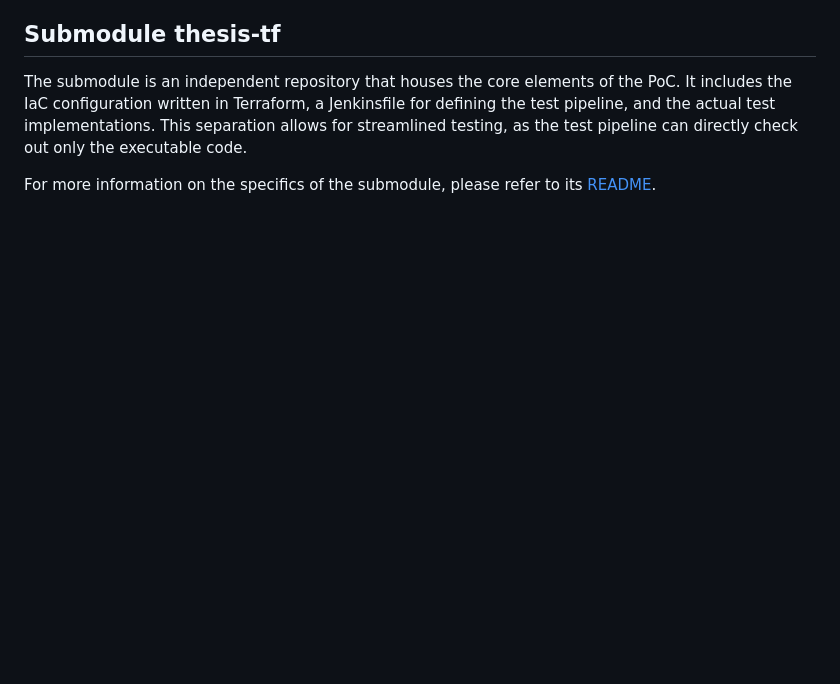
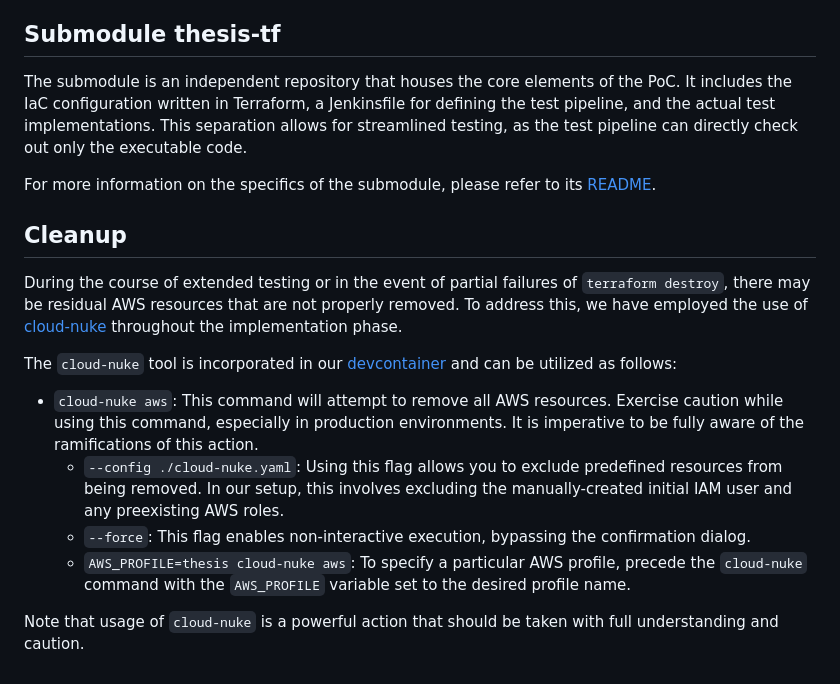
Before and after one commit to fex01/thesis-ws, a Markdown page: README.md, the part around the change. GitHub-like rendering; blank space fills up the shorter version.

Commit message:
added sec cleanup

```diff
--- a/README.md
+++ b/README.md
@@ -57,3 +57,16 @@ It includes the IaC configuration written in Terraform, a Jenkinsfile for defini
 This separation allows for streamlined testing, as the test pipeline can directly check out only the executable code.
 
 For more information on the specifics of the submodule, please refer to its [README](./terraform/README.md).
+
+## Cleanup
+
+During the course of extended testing or in the event of partial failures of `terraform destroy`, there may be residual AWS resources that are not properly removed. To address this, we have employed the use of [cloud-nuke](https://github.com/gruntwork-io/cloud-nuke) throughout the implementation phase.
+
+The `cloud-nuke` tool is incorporated in our [devcontainer](#devcontainer) and can be utilized as follows:
+
+- `cloud-nuke aws`: This command will attempt to remove all AWS resources. Exercise caution while using this command, especially in production environments. It is imperative to be fully aware of the ramifications of this action.
+  - `--config ./cloud-nuke.yaml`: Using this flag allows you to exclude predefined resources from being removed. In our setup, this involves excluding the manually-created initial IAM user and any preexisting AWS roles.
+  - `--force`: This flag enables non-interactive execution, bypassing the confirmation dialog.
+  - `AWS_PROFILE=thesis cloud-nuke aws`: To specify a particular AWS profile, precede the `cloud-nuke` command with the `AWS_PROFILE` variable set to the desired profile name.
+
+Note that usage of `cloud-nuke` is a powerful action that should be taken with full understanding and caution.
```
